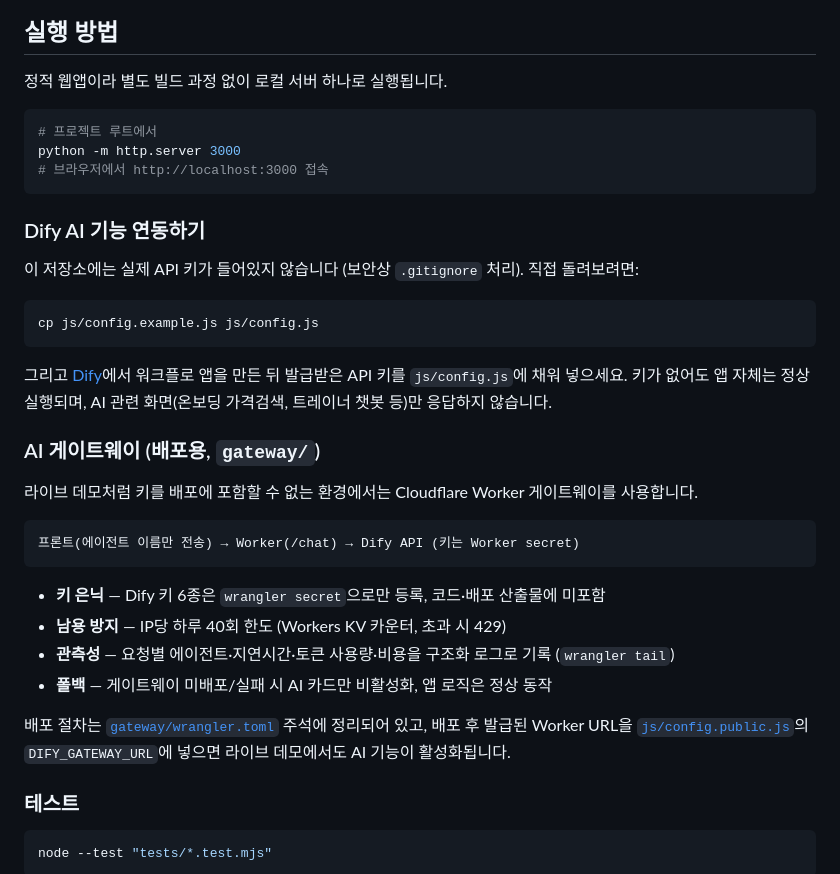
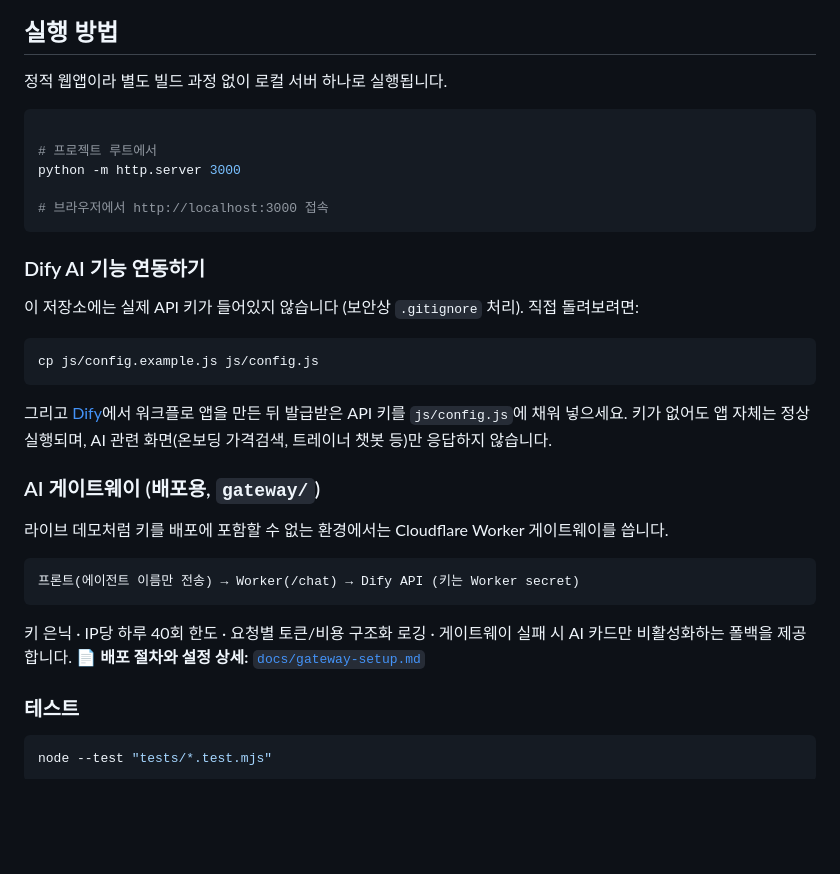
Before and after one commit to hyunbean/ZooMoney, a Markdown page: README.md, the part around one of its changes. Rendered like a GitHub page; blank space fills up the shorter version.

````diff
--- a/README.md
+++ b/README.md
@@ -76,8 +78,10 @@
 정적 웹앱이라 별도 빌드 과정 없이 로컬 서버 하나로 실행됩니다.
 
 ```bash
+
 # 프로젝트 루트에서
 python -m http.server 3000
+
 # 브라우저에서 http://localhost:3000 접속
 ```
 
@@ -93,20 +97,14 @@ cp js/config.example.js js/config.js
 
 ### AI 게이트웨이 (배포용, `gateway/`)
 
-라이브 데모처럼 키를 배포에 포함할 수 없는 환경에서는 Cloudflare Worker 게이트웨이를 사용합니다.
+라이브 데모처럼 키를 배포에 포함할 수 없는 환경에서는 Cloudflare Worker 게이트웨이를 씁니다.
 
 ```
 프론트(에이전트 이름만 전송) → Worker(/chat) → Dify API (키는 Worker secret)
 ```
 
-- **키 은닉** — Dify 키 6종은 `wrangler secret`으로만 등록, 코드·배포 산출물에 미포함
-- **남용 방지** — IP당 하루 40회 한도 (Workers KV 카운터, 초과 시 429)
-- **관측성** — 요청별 에이전트·지연시간·토큰 사용량·비용을 구조화 로그로 기록 (`wrangler tail`)
-- **폴백** — 게이트웨이 미배포/실패 시 AI 카드만 비활성화, 앱 로직은 정상 동작
-
-배포 절차는 [`gateway/wrangler.toml`](gateway/wrangler.toml) 주석에 정리되어 있고, 배포 후 발급된
-Worker URL을 [`js/config.public.js`](js/config.public.js)의 `DIFY_GATEWAY_URL`에 넣으면
-라이브 데모에서도 AI 기능이 활성화됩니다.
+키 은닉 · IP당 하루 40회 한도 · 요청별 토큰/비용 구조화 로깅 · 게이트웨이 실패 시 AI 카드만 비활성화하는 폴백을 제공합니다.
+📄 **배포 절차와 설정 상세:** [`docs/gateway-setup.md`](docs/gateway-setup.md)
 
 ### 테스트
 
````
Also changed, not shown: other parts of README.md (+22 -14 lines), docs/gateway-setup.md (added, +18 -0 lines), docs/limitations.md (added, +9 -0 lines).
